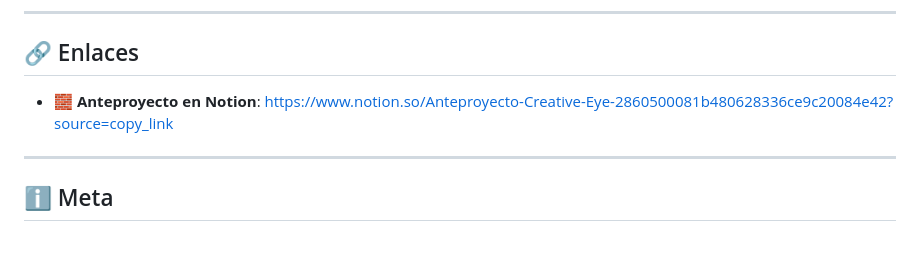
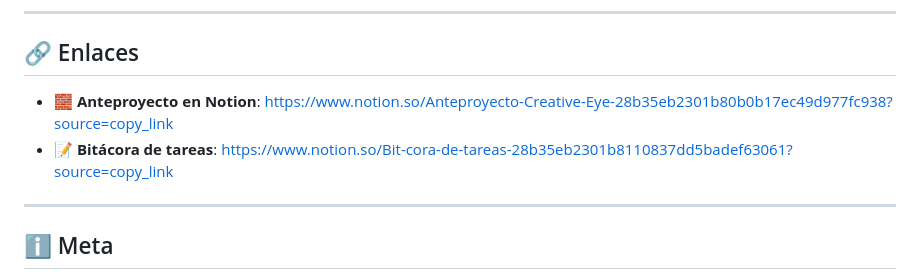
Before and after one commit to bcolomer/creative_eye, a Markdown page: README.md, the part around the change. Rendered like a GitHub page; blank space fills up the shorter version.

Commit message:
Update README.md
1- Cambio de enlace de notion
2- Añadido enlace de bitácora de tareas

```diff
--- a/README.md
+++ b/README.md
@@ -97,7 +97,8 @@ Desarrollar una tienda online especializada con foco en **experiencia de usuario
 ---
 
 ## 🔗 Enlaces
-- 🧱 **Anteproyecto en Notion**: https://www.notion.so/Anteproyecto-Creative-Eye-2860500081b480628336ce9c20084e42?source=copy_link
+- 🧱 **Anteproyecto en Notion**: https://www.notion.so/Anteproyecto-Creative-Eye-28b35eb2301b80b0b17ec49d977fc938?source=copy_link
+- 📝 **Bitácora de tareas**: https://www.notion.so/Bit-cora-de-tareas-28b35eb2301b8110837dd5badef63061?source=copy_link
 
 ---
 
```
